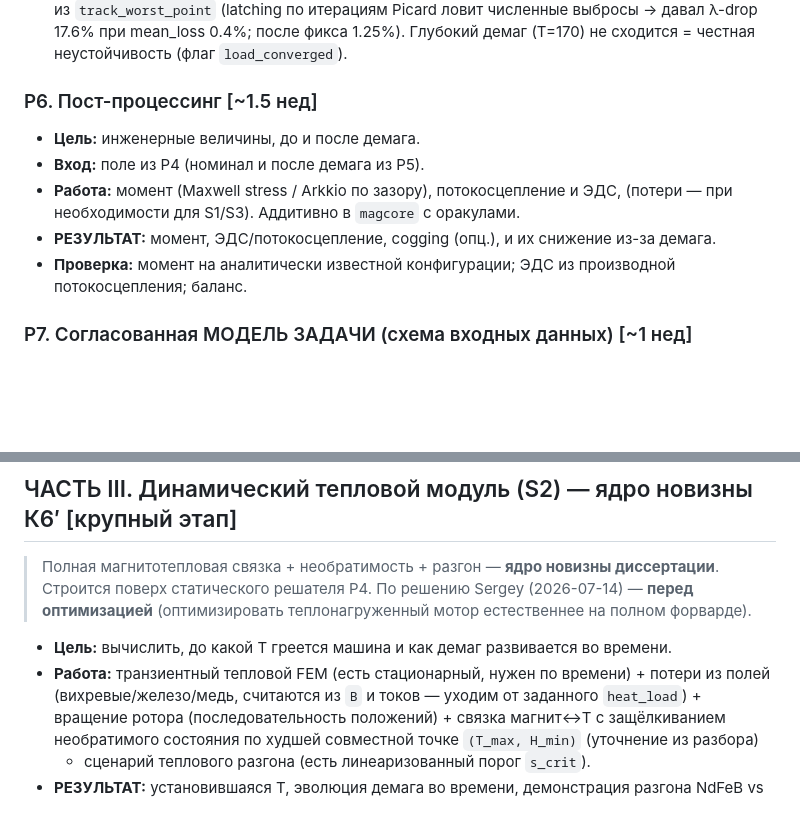
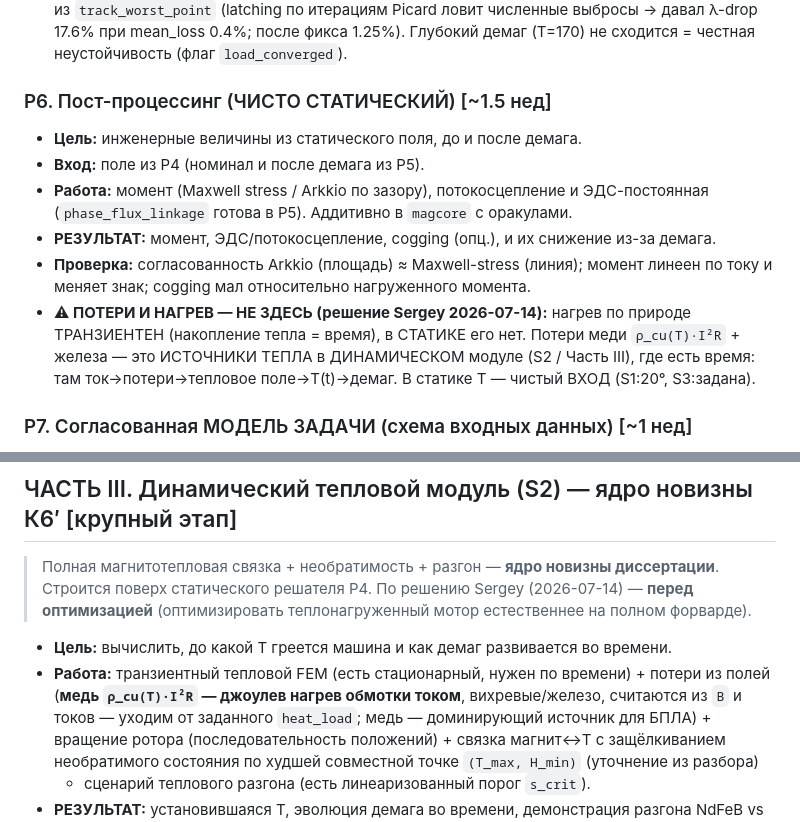
Before and after one commit to wolfiks16/dmp, a Markdown page: docs/plan_full_2026-07-14.md, 2 parts joined by grey strips. Drawn GitHub-style; blank space fills up the shorter version.

Commit message:
docs: граница статика/динамика — джоулев нагрев обмотки только в S2
Решение Sergey: нагрев по природе транзиентен (время); в статике T — вход,
никакого нагрева от тока. Потери меди ρ_cu·I²R + железа = источники тепла в
динамическом модуле S2 (ядро К6'). P6 остаётся чисто статическим (момент+ЭДС).

Co-Authored-By: Claude Opus 4.8 <noreply@anthropic.com>

```diff
--- a/docs/plan_full_2026-07-14.md
+++ b/docs/plan_full_2026-07-14.md
@@ -135,14 +135,18 @@
   λ-drop 17.6% при mean_loss 0.4%; после фикса 1.25%). Глубокий демаг (T=170) не сходится =
   честная неустойчивость (флаг `load_converged`).
 
-### P6. Пост-процессинг  [~1.5 нед]
-- **Цель:** инженерные величины, до и после демага.
+### P6. Пост-процессинг (ЧИСТО СТАТИЧЕСКИЙ)  [~1.5 нед]
+- **Цель:** инженерные величины из статического поля, до и после демага.
 - **Вход:** поле из P4 (номинал и после демага из P5).
-- **Работа:** момент (Maxwell stress / Arkkio по зазору), потокосцепление и ЭДС, (потери —
-  при необходимости для S1/S3). Аддитивно в `magcore` с оракулами.
+- **Работа:** момент (Maxwell stress / Arkkio по зазору), потокосцепление и ЭДС-постоянная
+  (`phase_flux_linkage` готова в P5). Аддитивно в `magcore` с оракулами.
 - **РЕЗУЛЬТАТ:** момент, ЭДС/потокосцепление, cogging (опц.), и их снижение из-за демага.
-- **Проверка:** момент на аналитически известной конфигурации; ЭДС из производной
-  потокосцепления; баланс.
+- **Проверка:** согласованность Arkkio (площадь) ≈ Maxwell-stress (линия); момент линеен по
+  току и меняет знак; cogging мал относительно нагруженного момента.
+- **⚠ ПОТЕРИ И НАГРЕВ — НЕ ЗДЕСЬ (решение Sergey 2026-07-14):** нагрев по природе
+  ТРАНЗИЕНТЕН (накопление тепла = время), в СТАТИКЕ его нет. Потери меди `ρ_cu(T)·I²R` +
+  железа — это ИСТОЧНИКИ ТЕПЛА в ДИНАМИЧЕСКОМ модуле (S2 / Часть III), где есть время: там
+  ток→потери→тепловое поле→T(t)→демаг. В статике T — чистый ВХОД (S1:20°, S3:задана).
 
 ### P7. Согласованная МОДЕЛЬ ЗАДАЧИ (схема входных данных)  [~1 нед]
 - **Цель:** единая, проверяемая структура всего входа — «полностью согласованная модель».
@@ -191,7 +195,8 @@
 
 - **Цель:** вычислить, до какой T греется машина и как демаг развивается во времени.
 - **Работа:** транзиентный тепловой FEM (есть стационарный, нужен по времени) + потери из
-  полей (вихревые/железо/медь, считаются из `B` и токов — уходим от заданного `heat_load`) +
+  полей (**медь `ρ_cu(T)·I²R` — джоулев нагрев обмотки током**, вихревые/железо, считаются из
+  `B` и токов — уходим от заданного `heat_load`; медь — доминирующий источник для БПЛА) +
   вращение ротора (последовательность положений) + связка магнит↔T с защёлкиванием
   необратимого состояния по худшей совместной точке `(T_max, H_min)` (уточнение из разбора)
   + сценарий теплового разгона (есть линеаризованный порог `s_crit`).
```
